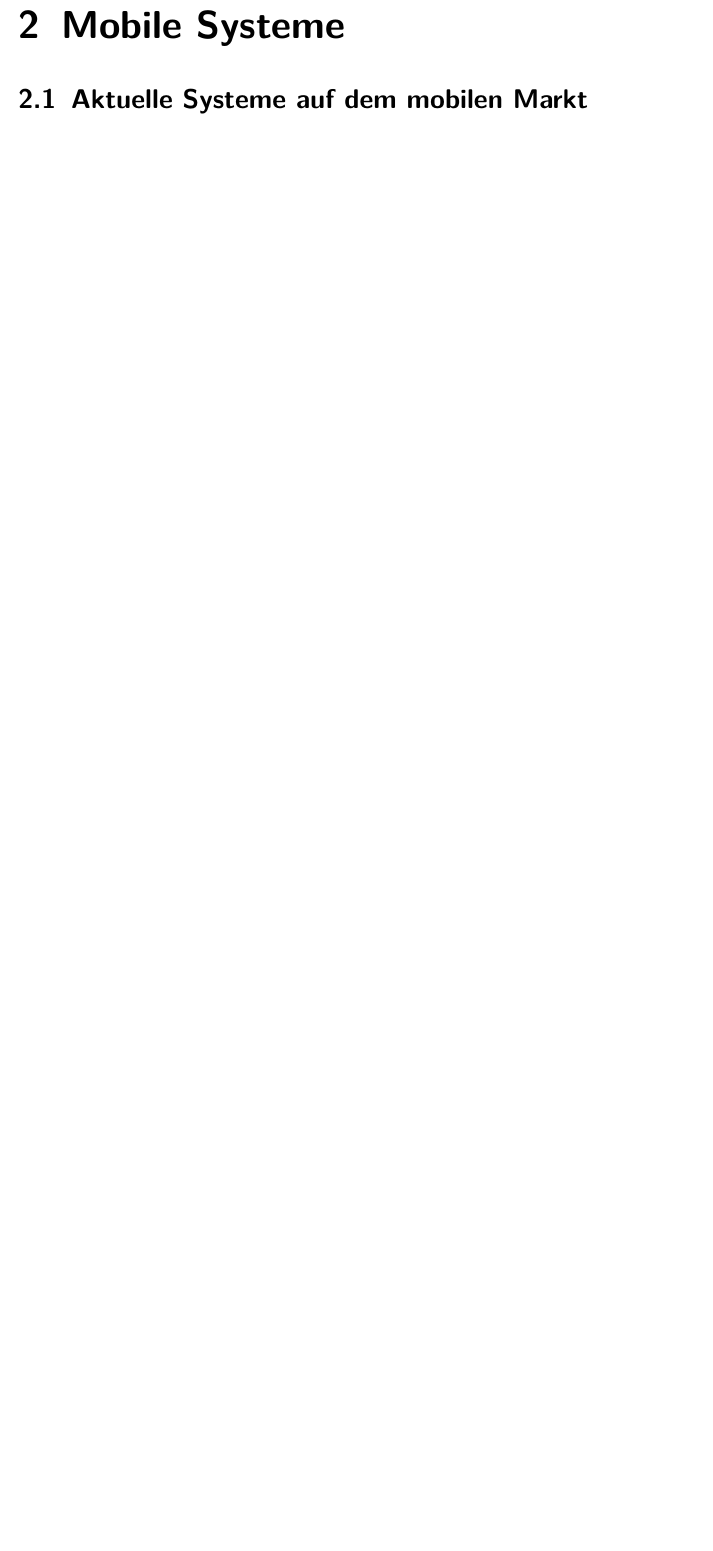
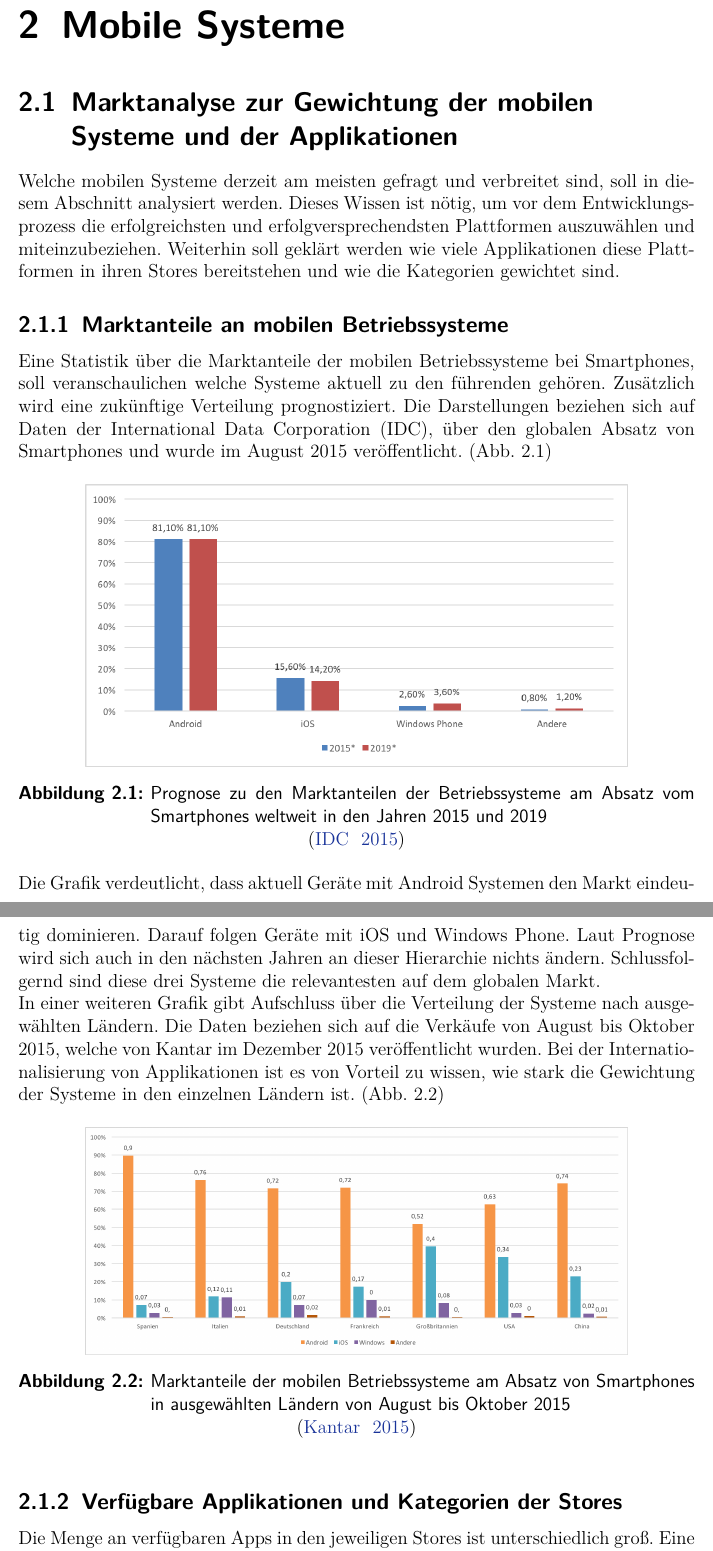
Before and after one commit to SebastianBone/Bachelorarbeit_Repo, a LaTeX thesis (Ausarbeitung_LaTeX/Bachelorarbeit.tex): part of page 7 of 29 before the commit and two parts of pages 7 and 8 of 33 after it, the two joined at a grey line, cut so that both start at the same text, the shorter picture padded with empty space. Compiled offline with pdfLaTeX.

Commit message:
Kapitel Marktanalyse

```diff
--- a/Ausarbeitung_LaTeX/Bachelorarbeit.tex
+++ b/Ausarbeitung_LaTeX/Bachelorarbeit.tex
@@ -68,5 +68,31 @@
 %TODO: Kapitel 2
 \chapter{Mobile Systeme}
 
-\section{Aktuelle Systeme auf dem mobilen Markt}
+\section{Marktanalyse zur Gewichtung der mobilen Systeme und der Applikationen}
+Welche mobilen Systeme derzeit am meisten gefragt und verbreitet sind, soll in diesem Abschnitt analysiert werden. Dieses Wissen ist nötig, um vor dem Entwicklungsprozess die erfolgreichsten und erfolgversprechendsten Plattformen auszuwählen und miteinzubeziehen.
+Weiterhin soll geklärt werden wie viele Applikationen diese Plattformen in ihren Stores bereitstehen und wie die Kategorien gewichtet sind.
+
+\subsection{Marktanteile an mobilen Betriebssysteme}
+\label{subsec:Marktanteile_mobile_Systeme}
+Eine Statistik über die Marktanteile der mobilen Betriebssysteme bei Smartphones, soll veranschaulichen welche Systeme aktuell zu den führenden gehören. Zusätzlich wird eine zukünftige Verteilung prognostiziert. Die Darstellungen beziehen sich auf Daten der International Data Corporation (IDC), über den globalen Absatz von Smartphones und wurde im August 2015 veröffentlicht. (Abb. \ref{graph_mobile_systems})
+
+\begin{figure}[htbp]
+	\centering
+	\includegraphics[width=0.8\textwidth]{Bilder/Marktanteile_Betriebssysteme}
+	\caption{Prognose zu den Marktanteilen der Betriebssysteme am Absatz vom Smartphones weltweit in den Jahren 2015 und 2019}\label{graph_mobile_systems}\citep{marktanteile_betriebssysteme}
+\end{figure}
+
+Die Grafik verdeutlicht, dass aktuell Geräte mit Android Systemen den Markt eindeutig dominieren. Darauf folgen Geräte mit iOS und Windows Phone. Laut Prognose wird sich auch in den nächsten Jahren an dieser Hierarchie nichts ändern. Schlussfolgernd sind diese drei Systeme die relevantesten auf dem globalen Markt.
+
+In einer weiteren Grafik gibt Aufschluss über die Verteilung der Systeme nach ausgewählten Ländern. Die Daten beziehen sich auf die Verkäufe von August bis Oktober 2015, welche von Kantar im Dezember 2015 veröffentlicht wurden. Bei der Internationalisierung von Applikationen ist es von Vorteil zu wissen, wie stark die Gewichtung der Systeme in den einzelnen Ländern ist. (Abb. \ref{graph_mobile_systems_laender})
+
+\begin{figure}[htbp]
+	\centering
+	\includegraphics[width=0.8\textwidth]{Bilder/Marktanteile_nach_Laendern}
+	\caption{Marktanteile der mobilen Betriebssysteme am Absatz von Smartphones in ausgewählten Ländern von August bis Oktober 2015}\label{graph_mobile_systems_laender}\citep{marktanteile_betriebssysteme_laender}
+\end{figure}
+
 %TODO
+\subsection{Verfügbare Applikationen und Kategorien der Stores}
+Die Menge an verfügbaren Apps in den jeweiligen Stores ist unterschiedlich groß.
+Eine Analyse über die aktiven Applikationen in den einzelnen Stores und die Gewichtung der Kategorien, soll einen Überblick verschaffen was die jeweiligen Plattformen aktuell zu bieten haben.
@@ -73,3 +114,7 @@
+\section{Betrachtung der mobilen Systeme}
+Anhand der gewonnenen Erkenntnisse aus Kapitel \ref{subsec:Marktanteile_mobile_Systeme}, spielen derzeit die mobilen Systeme von Android, iOS und Windows Phone die größte Rolle auf dem Markt und den Usern. Folglich beschränken sich die weiteren Betrachtungen auf diese drei Systeme.
+Es soll sich ein grober Überblick über die Systeme verschafft werden.
+
 \subsection{iOS}
 iOS ist das mobile Betriebssystem des Unternehmen Apple. Dieses ist ein Derivat von Mac OS X, welches selbst auf Unix basiert. Es wird ausschließlich von Apple entwickelt und ist somit nur auf den eigenen Geräten iPhone, iPad und iPod touch zu finden. Mit der Entwicklung wurde unter externer und interner Geheimhaltung 2005 begonnen und das Resultat der Öffentlichkeit zum ersten Mal Anfang 2007 vorgestellt. Bis zur Version 4.0 wurde iOS mit dem Namen iPhoneOS betitelt. Das Konzept und Design ist schwerpunktmäßig auf hohe Benutzerfreundlichkeit und Funktionalität ausgelegt.
 
```
Also changed, not shown: Ausarbeitung_LaTeX/Bachelorarbeit.pdf, Ausarbeitung_LaTeX/Bilder/Anzahl_der_Apps.png (added), Ausarbeitung_LaTeX/Bilder/Google_Play_Store_Kategorien.png (added), Ausarbeitung_LaTeX/Bilder/Marktanteile_Betriebssysteme.png (added), Ausarbeitung_LaTeX/Bilder/Marktanteile_nach_Laendern.png (added), Ausarbeitung_LaTeX/Bachelorarbeit.tex (34 more changed lines).
